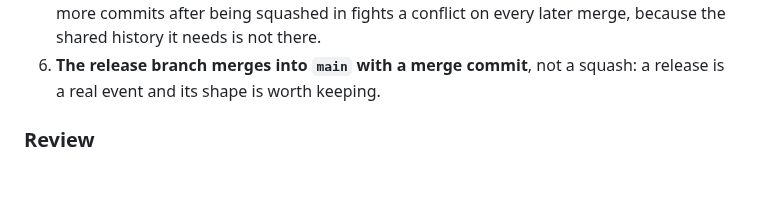
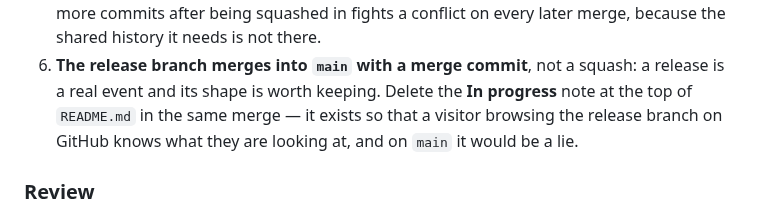
Before and after one commit to kitecraft/PCB_MillBurn, a Markdown page: CONTRIBUTING.md, the part around the change. Rendered like a GitHub page; blank space fills up the shorter version.

```diff
--- a/CONTRIBUTING.md
+++ b/CONTRIBUTING.md
@@ -53,7 +53,9 @@ sprint ships. Nothing is committed straight to `main`.
    worse, is easy to pick up again — and a branch that gets more commits after being squashed in
    fights a conflict on every later merge, because the shared history it needs is not there.
 6. **The release branch merges into `main` with a merge commit**, not a squash: a release is a real
-   event and its shape is worth keeping.
+   event and its shape is worth keeping. Delete the **In progress** note at the top of `README.md`
+   in the same merge — it exists so that a visitor browsing the release branch on GitHub knows what
+   they are looking at, and on `main` it would be a lie.
 
 ### Review
 
```
Also changed, not shown: README.md (+23 -0 lines).
